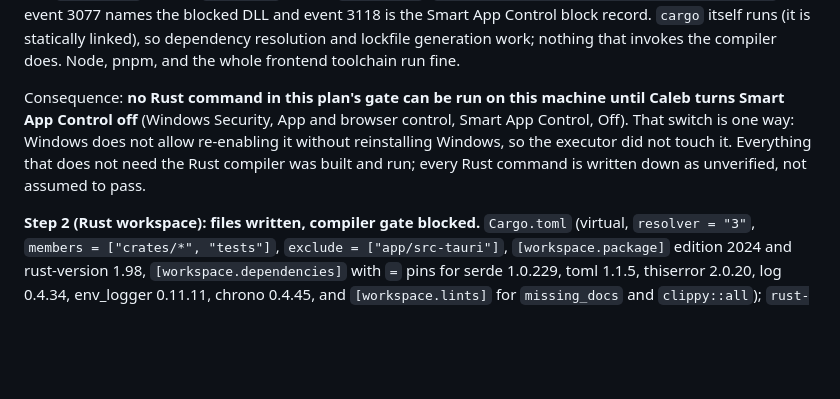
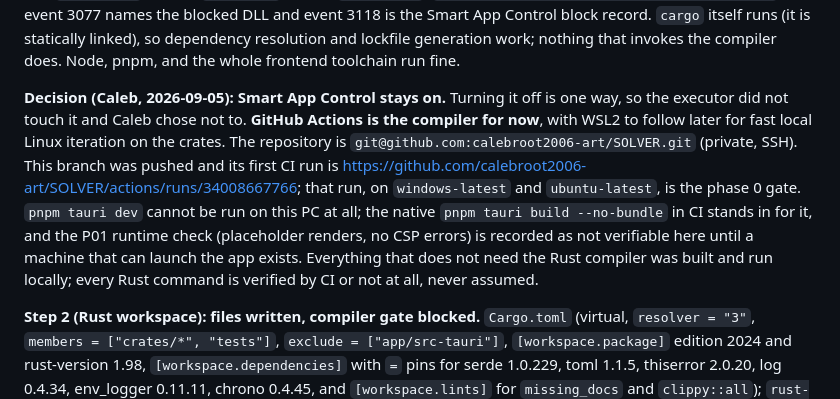
Before and after one commit to calebroot2006-art/SOLVER, a Markdown page: PLAN.md, the part around the change. Rendered like a GitHub page; blank space fills up the shorter version.

Commit message:
Record the compiler decision in the plan's progress note
Smart App Control stays on, so GitHub Actions is the phase 0 gate and
the local Tauri launch check is recorded as not verifiable on this PC.

Co-Authored-By: Claude Fable 5.1 <noreply@anthropic.com>

```diff
--- a/PLAN.md
+++ b/PLAN.md
@@ -48,12 +48,18 @@ runs (it is statically linked), so dependency resolution and lockfile generation
 nothing that invokes the compiler does. Node, pnpm, and the whole frontend toolchain run
 fine.
 
-Consequence: **no Rust command in this plan's gate can be run on this machine until Caleb
-turns Smart App Control off** (Windows Security, App and browser control, Smart App
-Control, Off). That switch is one way: Windows does not allow re-enabling it without
-reinstalling Windows, so the executor did not touch it. Everything that does not need the
-Rust compiler was built and run; every Rust command is written down as unverified, not
-assumed to pass.
+**Decision (Caleb, 2026-09-05): Smart App Control stays on.** Turning it off is one way,
+so the executor did not touch it and Caleb chose not to. **GitHub Actions is the compiler
+for now**, with WSL2 to follow later for fast local Linux iteration on the crates. The
+repository is `git@github.com:calebroot2006-art/SOLVER.git` (private, SSH). This branch
+was pushed and its first CI run is
+https://github.com/calebroot2006-art/SOLVER/actions/runs/34008667766; that run, on
+`windows-latest` and `ubuntu-latest`, is the phase 0 gate. `pnpm tauri dev` cannot be run
+on this PC at all; the native `pnpm tauri build --no-bundle` in CI stands in for it, and
+the P01 runtime check (placeholder renders, no CSP errors) is recorded as not verifiable
+here until a machine that can launch the app exists. Everything that does not need the
+Rust compiler was built and run locally; every Rust command is verified by CI or not at
+all, never assumed.
 
 **Step 2 (Rust workspace): files written, compiler gate blocked.** `Cargo.toml` (virtual,
 `resolver = "3"`, `members = ["crates/*", "tests"]`, `exclude = ["app/src-tauri"]`,
```
